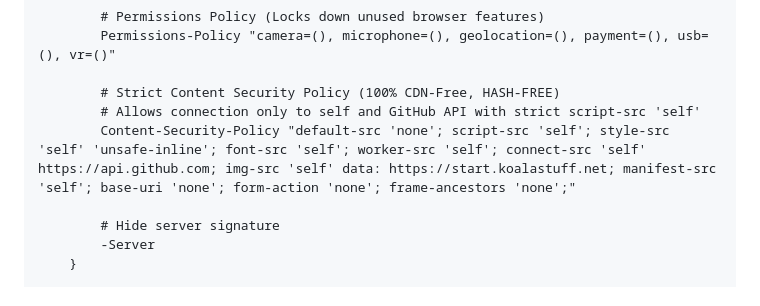
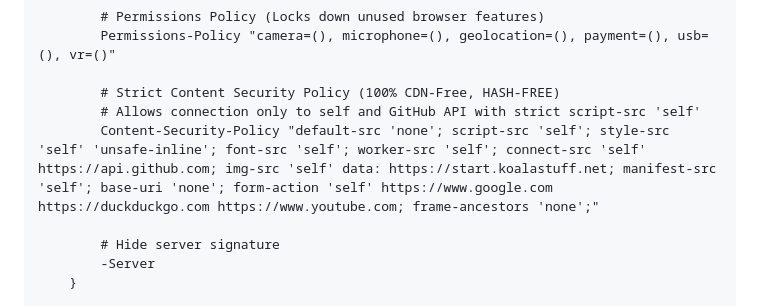
Before and after one commit to Shik3i/KoalaStartpage, a Markdown page: CADDYFILE.md, the part around the change. Rendered like a GitHub page.

Commit message:
fix: allow search form submissions in CSP
Update form-action directive to allow form submissions to search engines:
- Google (https://www.google.com)
- DuckDuckGo (https://duckduckgo.com)
- YouTube (https://www.youtube.com)

Previously form-action was set to 'none' which blocked all search queries.

```diff
--- a/CADDYFILE.md
+++ b/CADDYFILE.md
@@ -30,7 +30,7 @@ koalastuff.net {
 
         # Strict Content Security Policy (100% CDN-Free, HASH-FREE)
         # Allows connection only to self and GitHub API with strict script-src 'self'
-        Content-Security-Policy "default-src 'none'; script-src 'self'; style-src 'self' 'unsafe-inline'; font-src 'self'; worker-src 'self'; connect-src 'self' https://api.github.com; img-src 'self' data: https://start.koalastuff.net; manifest-src 'self'; base-uri 'none'; form-action 'none'; frame-ancestors 'none';"
+        Content-Security-Policy "default-src 'none'; script-src 'self'; style-src 'self' 'unsafe-inline'; font-src 'self'; worker-src 'self'; connect-src 'self' https://api.github.com; img-src 'self' data: https://start.koalastuff.net; manifest-src 'self'; base-uri 'none'; form-action 'self' https://www.google.com https://duckduckgo.com https://www.youtube.com; frame-ancestors 'none';"
 
         # Hide server signature
         -Server
```
